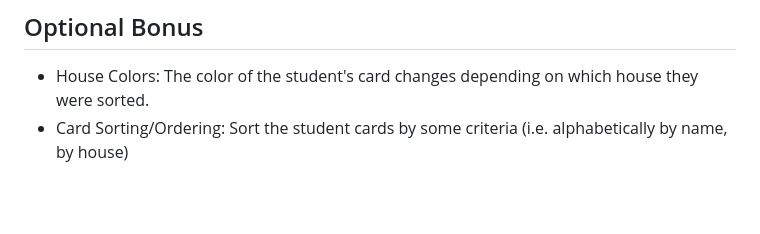
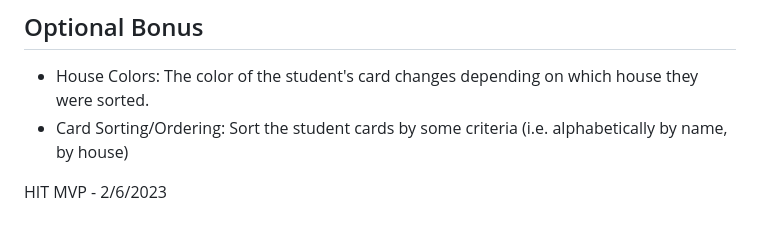
Before and after one commit to dimitricbrown/INDIVIDUAL-PROJECT-sorting-hat, a Markdown page: README.md, the part around the change. Drawn GitHub-style; blank space fills up the shorter version.

Commit message:
HIT MVP!

```diff
--- a/README.md
+++ b/README.md
@@ -54,3 +54,5 @@ Think of a way you can expel students without just hiding those divs on the page
 ## Optional Bonus
 - House Colors: The color of the student's card changes depending on which house they were sorted.
 - Card Sorting/Ordering: Sort the student cards by some criteria (i.e. alphabetically by name, by house)
+
+HIT MVP - 2/6/2023
```
